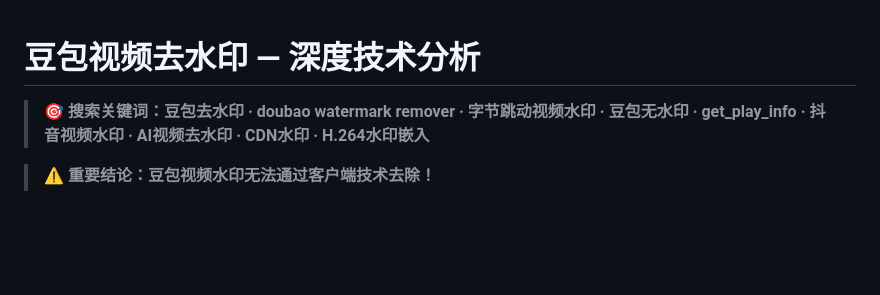
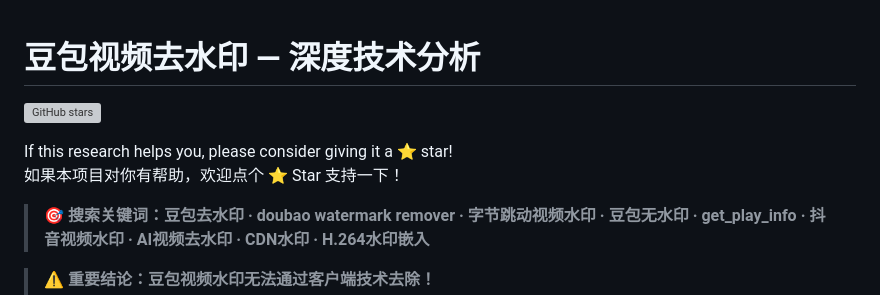
Before and after one commit to hope0719/doubao-video-watermark-analysis, a Markdown page: README.md, the part around the change. GitHub-like rendering; blank space fills up the shorter version; grey boxes are pictures that could not be loaded.

Commit message:
feat: 添加 Star 提示按钮到 README 顶部

```diff
--- a/README.md
+++ b/README.md
@@ -1,4 +1,9 @@
 # 豆包视频去水印 — 深度技术分析
+
+[![GitHub stars](https://img.shields.io/github/stars/hope0719/doubao-video-watermark-analysis?style=social)](https://github.com/hope0719/doubao-video-watermark-analysis/stargazers)
+
+If this research helps you, please consider giving it a ⭐ star!
+如果本项目对你有帮助，欢迎点个 ⭐ Star 支持一下！
 
 > **🎯 搜索关键词：豆包去水印 · doubao watermark remover · 字节跳动视频水印 · 豆包无水印 · get_play_info · 抖音视频水印 · AI视频去水印 · CDN水印 · H.264水印嵌入**
 
```
